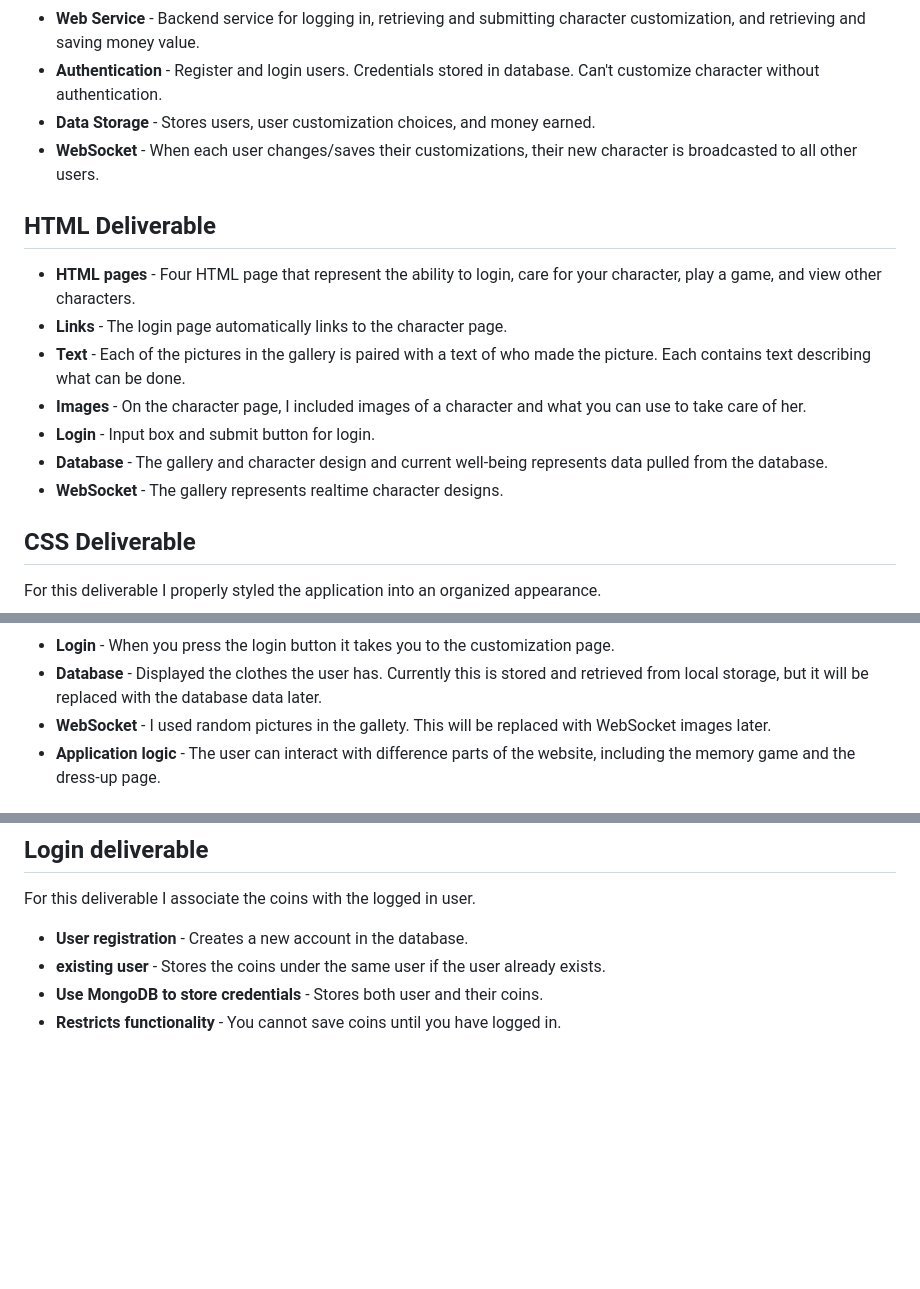
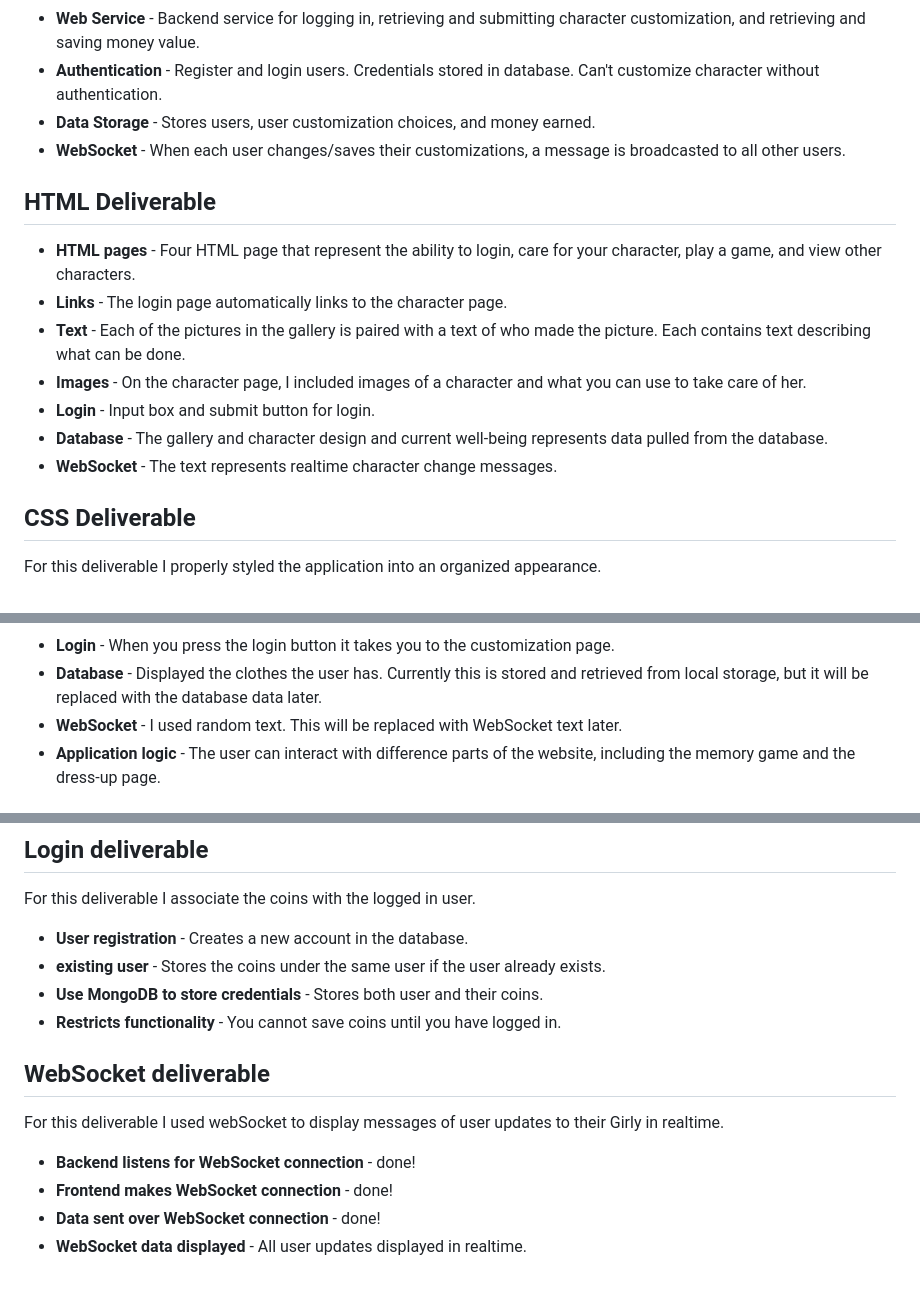
Before and after one commit to soph1e-mart1n/startup, a Markdown page: README.md, 3 parts joined by grey strips. Drawn GitHub-style; blank space fills up the shorter version.

```diff
--- a/README.md
+++ b/README.md
@@ -21,7 +21,7 @@ Most people majoring in computer science can agree that they can barely take car
 * **Web Service** - Backend service for logging in, retrieving and submitting character customization, and retrieving and saving money value.
 * **Authentication** - Register and login users. Credentials stored in database. Can't customize character without authentication.
 * **Data Storage** - Stores users, user customization choices, and money earned.
-* **WebSocket** - When each user changes/saves their customizations, their new character is broadcasted to all other users.
+* **WebSocket** - When each user changes/saves their customizations, a message is broadcasted to all other users.
 
 ## HTML Deliverable
 * **HTML pages** - Four HTML page that represent the ability to login, care for your character, play a game, and view other characters.
@@ -30,7 +30,7 @@ Most people majoring in computer science can agree that they can barely take car
 * **Images** - On the character page, I included images of a character and what you can use to take care of her.
 * **Login** - Input box and submit button for login.
 * **Database** - The gallery and character design and current well-being represents data pulled from the database.
-* **WebSocket** - The gallery represents realtime character designs.
+* **WebSocket** - The text represents realtime character change messages.
 
 ## CSS Deliverable
 For this deliverable I properly styled the application into an organized appearance.
@@ -48,7 +48,7 @@ For this deliverable I implemented by JavaScript so that the application works f
 
 - **Login** - When you press the login button it takes you to the customization page.
 - **Database** - Displayed the clothes the user has. Currently this is stored and retrieved from local storage, but it will be replaced with the database data later.
-- **WebSocket** - I used random pictures in the gallety. This will be replaced with WebSocket images later.
+- **WebSocket** - I used random text. This will be replaced with WebSocket text later.
 - **Application logic** - The user can interact with difference parts of the website, including the memory game and the dress-up page.
 
 * ## Service deliverable
@@ -77,3 +77,12 @@ For this deliverable I associate the coins with the logged in user.
 - **existing user** - Stores the coins under the same user if the user already exists.
 - **Use MongoDB to store credentials** - Stores both user and their coins.
 - **Restricts functionality** - You cannot save coins until you have logged in.
+
+## WebSocket deliverable
+
+For this deliverable I used webSocket to display messages of user updates to their Girly in realtime.
+
+- **Backend listens for WebSocket connection** - done!
+- **Frontend makes WebSocket connection** - done!
+- **Data sent over WebSocket connection** - done!
+- **WebSocket data displayed** - All user updates displayed in realtime.
```
